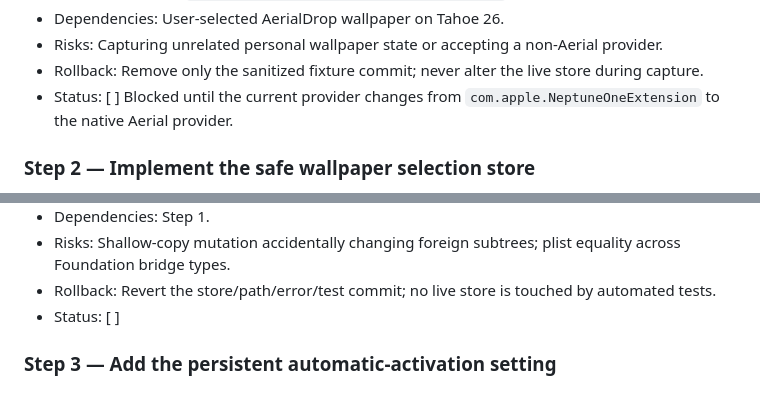
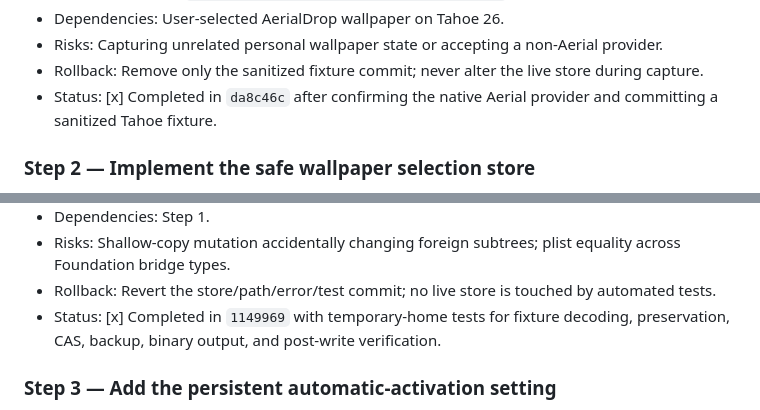
Before and after one commit to YapWH1208/AerialDrop, a Markdown page: docs/implementation-plan.md, 2 parts joined by grey strips. Rendered like a GitHub page.

```diff
--- a/docs/implementation-plan.md
+++ b/docs/implementation-plan.md
@@ -137,7 +137,7 @@ The existing `build-and-test` job already covers debug build, unit tests, releas
 - Dependencies: User-selected AerialDrop wallpaper on Tahoe 26.
 - Risks: Capturing unrelated personal wallpaper state or accepting a non-Aerial provider.
 - Rollback: Remove only the sanitized fixture commit; never alter the live store during capture.
-- Status: [ ] Blocked until the current provider changes from `com.apple.NeptuneOneExtension` to the native Aerial provider.
+- Status: [x] Completed in `da8c46c` after confirming the native Aerial provider and committing a sanitized Tahoe fixture.
 
 ### Step 2 — Implement the safe wallpaper selection store
 
@@ -165,7 +165,7 @@ The existing `build-and-test` job already covers debug build, unit tests, releas
 - Dependencies: Step 1.
 - Risks: Shallow-copy mutation accidentally changing foreign subtrees; plist equality across Foundation bridge types.
 - Rollback: Revert the store/path/error/test commit; no live store is touched by automated tests.
-- Status: [ ]
+- Status: [x] Completed in `1149969` with temporary-home tests for fixture decoding, preservation, CAS, backup, binary output, and post-write verification.
 
 ### Step 3 — Add the persistent automatic-activation setting
 
```
Also changed, not shown: docs/execution-log.md (added, +38 -0 lines).
